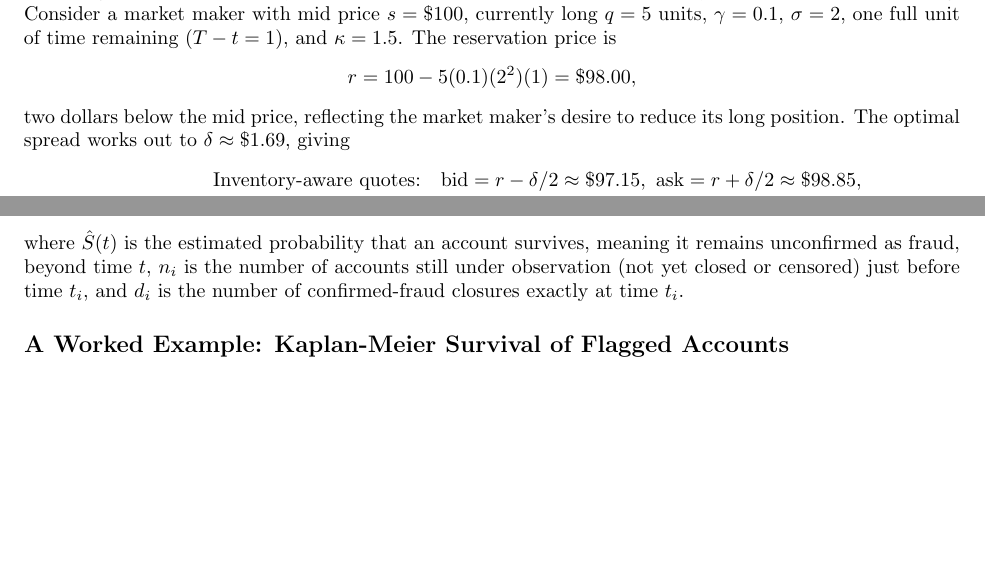
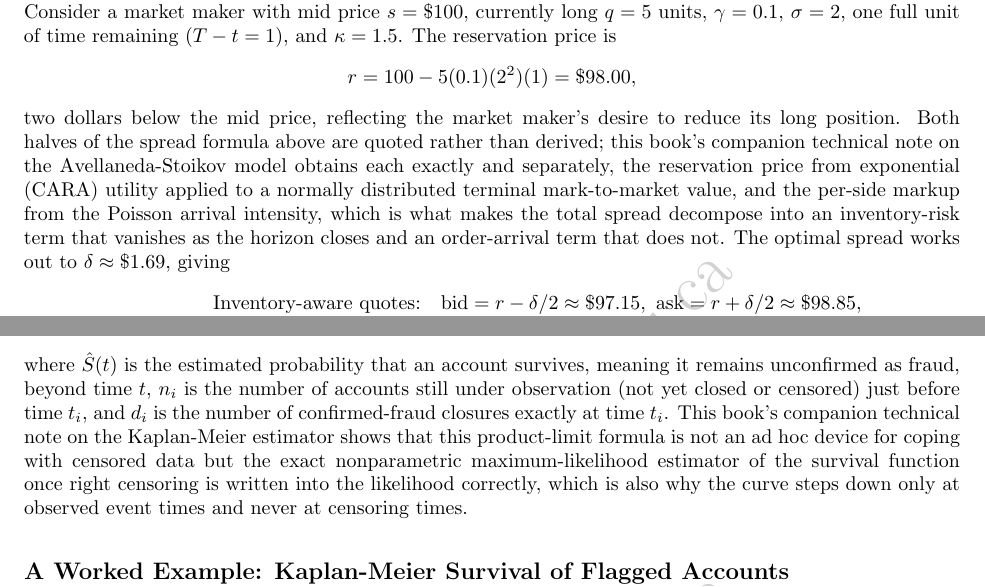
Before and after one commit to wulinsuo/AI-in-Finance, a LaTeX thesis (ai_in_finance.tex, which reads chapters/chapter13.tex, chapters/chapter15.tex): two parts of pages 266 and 311 of 400, joined at a grey line, cut so that both start at the same text, the shorter picture padded with empty space. Compiled offline with pdfLaTeX.

Commit message:
Point readers at the five technical notes the text never mentioned
The technical notes folder holds six standalone derivations, but only the
Brock-Hommes note was ever cross-referenced from the text (five times, in
Chapter 20). The Kelly, Roll, Almgren-Chriss, Avellaneda-Stoikov and
Kaplan-Meier notes were unreachable: a reader working through the chapter that
uses each model had no way to learn a full derivation existed. The preface
mentions the folder generically, which is not the same as pointing at the note
from the page that needs it.

Adds one sentence at each model's home in the text, in the same voice Chapter 20
already uses ("this book's companion technical note on ..."), and in each case
naming what the note adds rather than just that it exists:

  - Chapter 1, Kelly criterion: the geometric-average argument, why f* is a
    strict global maximum, the log-utility equivalence, and why the fraction can
    exceed one once a loss costs less than the full stake.
  - Chapter 3, Roll's estimator: the MA(1) structure, the exact -s^2/4
    autocovariance at lag one, and the -1/2 bound on first-lag autocorrelation.
  - Chapter 13, Almgren-Chriss: the derivation from the discrete first-order
    condition and the two limiting cases.
  - Chapter 13, Avellaneda-Stoikov: the reservation price from CARA utility and
    the per-side markup from the Poisson arrival intensity.
  - Chapter 15, Kaplan-Meier: that the product-limit formula is the exact
    nonparametric MLE once censoring enters the likelihood.

Page-neutral: all four chapters and the book itself are unchanged in length
(21/19/23/20 pages; 492 total).

Co-Authored-By: Claude Opus 5 (1M context) <noreply@anthropic.com>

```diff
--- a/chapters/chapter13.tex
+++ b/chapters/chapter13.tex
@@ -267,7 +267,7 @@ where $\kappa$ governs how sensitively order arrival rates respond to how compet
 \begin{equation*}
 r = 100 - 5(0.1)(2^2)(1) = \$98.00,
 \end{equation*}
-two dollars below the mid price, reflecting the market maker's desire to reduce its long position. The optimal spread works out to $\delta \approx \$1.69$, giving
+two dollars below the mid price, reflecting the market maker's desire to reduce its long position. Both halves of the spread formula above are quoted rather than derived; this book's companion technical note on the Avellaneda-Stoikov model obtains each exactly and separately, the reservation price from exponential (CARA) utility applied to a normally distributed terminal mark-to-market value, and the per-side markup from the Poisson arrival intensity, which is what makes the total spread decompose into an inventory-risk term that vanishes as the horizon closes and an order-arrival term that does not. The optimal spread works out to $\delta \approx \$1.69$, giving
 \begin{align*}
 \text{Inventory-aware quotes:} &\quad \text{bid} = r-\delta/2\approx\$97.15, \ \text{ask} = r+\delta/2\approx\$98.85, \\
 \text{Naive quotes (ignoring inventory):} &\quad \text{bid} = \$99.15, \ \text{ask} = \$100.85,
--- a/chapters/chapter15.tex
+++ b/chapters/chapter15.tex
@@ -280,7 +280,7 @@ Simply dropping censored observations, or treating them as if fraud were confirm
 \begin{equation*}
 \hat S(t) = \prod_{t_i \le t} \left(1 - \frac{d_i}{n_i}\right),
 \end{equation*}
-where $\hat S(t)$ is the estimated probability that an account survives, meaning it remains unconfirmed as fraud, beyond time $t$, $n_i$ is the number of accounts still under observation (not yet closed or censored) just before time $t_i$, and $d_i$ is the number of confirmed-fraud closures exactly at time $t_i$.
+where $\hat S(t)$ is the estimated probability that an account survives, meaning it remains unconfirmed as fraud, beyond time $t$, $n_i$ is the number of accounts still under observation (not yet closed or censored) just before time $t_i$, and $d_i$ is the number of confirmed-fraud closures exactly at time $t_i$. This book's companion technical note on the Kaplan-Meier estimator shows that this product-limit formula is not an ad hoc device for coping with censored data but the exact nonparametric maximum-likelihood estimator of the survival function once right censoring is written into the likelihood correctly, which is also why the curve steps down only at observed event times and never at censoring times.
 
 \subsection*{A Worked Example: Kaplan-Meier Survival of Flagged Accounts}\index{Kaplan-Meier Survival of Flagged Accounts}
 
```
Also changed, not shown: chapters/chapter1.tex (+1 -1 lines), chapters/chapter3.tex (+1 -1 lines), ai_in_finance.pdf, chapters/chapter1.pdf, chapters/chapter13.pdf, chapters/chapter13.tex (2 more changed lines), 2 other files.
